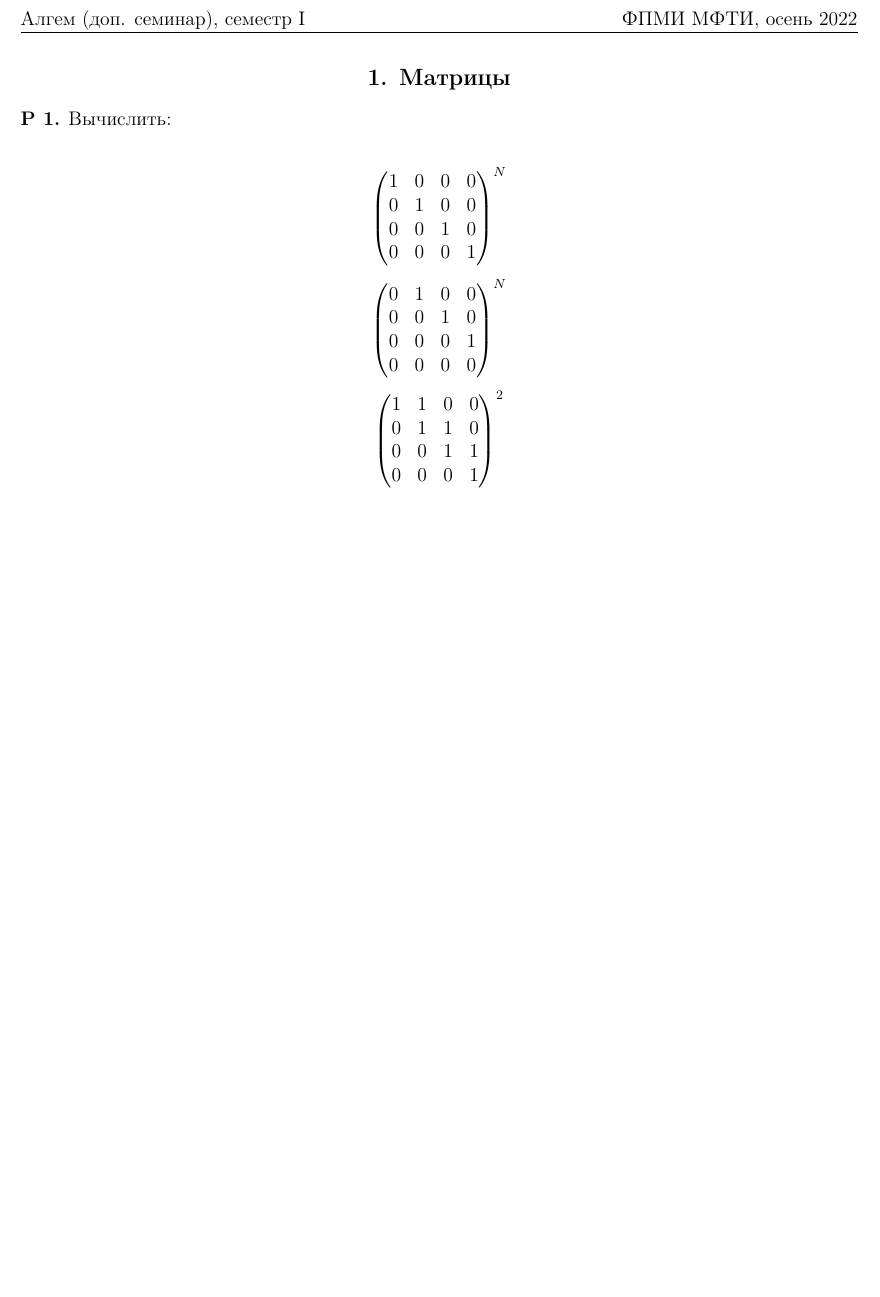
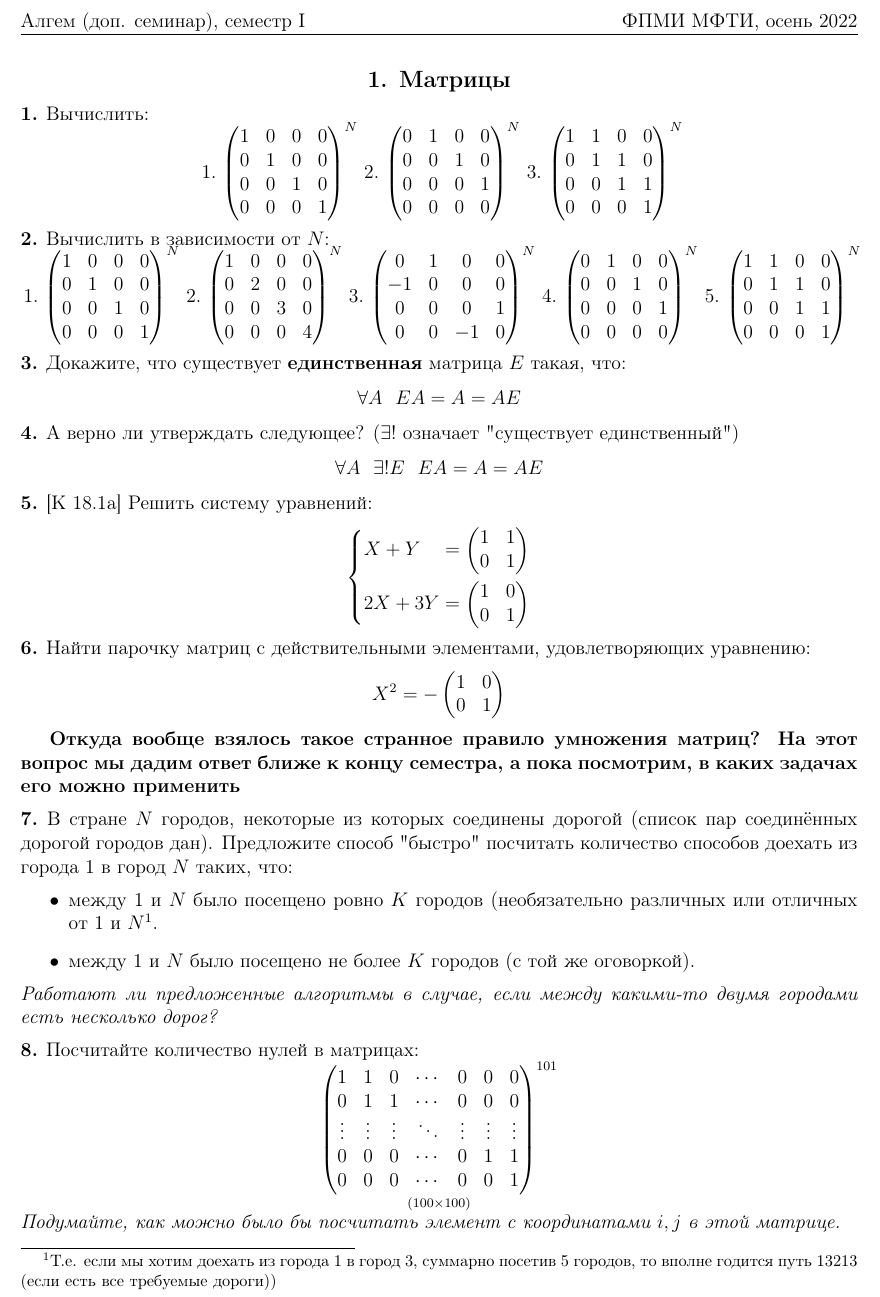
Before and after one commit to IgorZhiltsoff/Algebra_and_Geometry_Problems, a LaTeX document (source/week1/problems.tex, which reads source/common/preamble.tex): part of the page, cut so that both start at the same text, the shorter picture padded with empty space. Compiled offline with pdfLaTeX.

Commit message:
working on w1

```diff
--- a/source/common/preamble.tex
+++ b/source/common/preamble.tex
@@ -16,7 +16,7 @@
 %%% Problem environment
 \usepackage{amsthm}
 \theoremstyle{definition}
-\newtheorem{problem}{P}
+\newtheorem{problem}{}
 
 
 %%% Page format
@@ -43,3 +43,12 @@
 
 % line splitting (use \seqsplit)
 \usepackage{seqsplit}
+
+
+%%% Lists
+% mix inline and breakline in lists
+% Borrowed from: https://tex.stackexchange.com/a/51089/222164
+\usepackage[inline]{enumitem}
+\newcommand{\inlineitem}[1][]{%
+	\ifnum\enit@type=\tw@
+	{\descriptionlabel{#1}}
--- a/source/week1/problems.tex
+++ b/source/week1/problems.tex
@@ -5,34 +6,142 @@
 		{\heading{1. Матрицы}}
 
 	\begin{problem}{
-		Вычислить:
-	}\end{problem}
-	$$
+			Вычислить: \\
+			\centerline{
+				\begin{enumerate*}
+					\item \(
 					\begin{pmatrix}
 						1 & 0 & 0 & 0 \\
 						0 & 1 & 0 & 0 \\
 						0 & 0 & 1 & 0 \\
 						0 & 0 & 0 & 1 \\
 					\end{pmatrix}^N
-	$$
+					\)
 
-	$$
+					\item \(
 					\begin{pmatrix}
 						0 & 1 & 0 & 0 \\
 						0 & 0 & 1 & 0 \\
 						0 & 0 & 0 & 1 \\
 						0 & 0 & 0 & 0 \\
 					\end{pmatrix}^N
-	$$
-	$$
-	\begin{pmatrix}
+					\)
+
+					\item \begin{math}
+						{\begin{pmatrix}
 								1 & 1 & 0 & 0 \\
 								0 & 1 & 1 & 0 \\
 								0 & 0 & 1 & 1 \\
 								0 & 0 & 0 & 1 \\
-	\end{pmatrix}^2
-	$$
+							\end{pmatrix}^N}\end{math}
 
+			\end{enumerate*}}
+	}\end{problem}
 
+	\begin{problem}{
+		Вычислить в зависимости от $N$: \\
+		\centerline{
+		\begin{enumerate*}
+			\item \(
+			\begin{pmatrix}
+				1 & 0 & 0 & 0 \\
+				0 & 1 & 0 & 0 \\
+				0 & 0 & 1 & 0 \\
+				0 & 0 & 0 & 1 \\
+			\end{pmatrix}^N
+			\)
+
+			\item \(
+			\begin{pmatrix}
+				1 & 0 & 0 & 0 \\
+				0 & 2 & 0 & 0 \\
+				0 & 0 & 3 & 0 \\
+				0 & 0 & 0 & 4 \\
+			\end{pmatrix}^N
+			\)
+
+			\item \(
+			\begin{pmatrix}
+				0 & 1 & 0 & 0 \\
+				-1 & 0 & 0 & 0 \\
+				0 & 0 & 0 & 1 \\
+				0 & 0 & -1 & 0 \\
+			\end{pmatrix}^N
+			\)
+
+			\item \(
+			\begin{pmatrix}
+				0 & 1 & 0 & 0 \\
+				0 & 0 & 1 & 0 \\
+				0 & 0 & 0 & 1 \\
+				0 & 0 & 0 & 0 \\
+			\end{pmatrix}^N
+			\)
+
+			\item \begin{math}
+			{\begin{pmatrix}
+				1 & 1 & 0 & 0 \\
+				0 & 1 & 1 & 0 \\
+				0 & 0 & 1 & 1 \\
+				0 & 0 & 0 & 1 \\
+			\end{pmatrix}^N}\end{math}
+
+		\end{enumerate*}}
+	}\end{problem}
+	\begin{problem}{
+		Докажите, что существует \textbf{единственная} матрица $E$ такая, что:
+			$$\forall A \ \ EA = A = AE$$
+	}\end{problem}
+	\begin{problem}{
+			А верно ли утверждать следующее? ($\exists!$ означает "существует единственный")
+			$$\forall A \ \ \exists! E \ \ EA = A = AE$$
+	}\end{problem}
+
+	\begin{problem}{[K 18.1а] Решить систему уравнений:
+			$$\begin{dcases}
+				$$X + Y \hfill = \begin{pmatrix}
+					1 & 1 \\
+					0 & 1
+				\end{pmatrix}$$ \\
+				$$2X + 3Y \hfill = \begin{pmatrix}
+					1 & 0 \\
+					0 & 1
+				\end{pmatrix}$$
+			\end{dcases}$$
+	}\end{problem}
+
+	\begin{problem}{
+			Найти парочку матриц с действительными элементами, удовлетворяющих уравнению:
+				$$X^2 = -\begin{pmatrix}
+					1 & 0 \\
+					0 & 1
+				\end{pmatrix}$$
+	}\end{problem}
+
+	\textbf{Откуда вообще взялось такое странное правило умножения матриц? На этот вопрос мы дадим ответ ближе к концу семестра, а пока посмотрим, в каких задачах его можно применить}
+
+	\begin{problem}
+		В стране $N$ городов, некоторые из которых соединены дорогой (список пар соединённых дорогой городов дан). Предложите способ "быстро" посчитать количество способов доехать из города $1$ в город $N$ таких, что:
+		\begin{itemize} {
+			\item между 1 и $N$ было посещено ровно $K$ городов (необязательно различных или отличных от $1$ и $N$\footnote{Т.е. если мы хотим доехать из города 1 в город 3, суммарно посетив 5 городов, то вполне годится путь 13213 (если есть все требуемые дороги))}.
+			\item между $1$ и $N$ было посещено не более $K$ городов (с той же оговоркой).
+		}\end{itemize}
+		\textit{Работают ли предложенные алгоритмы в случае, если между какими-то двумя городами есть несколько дорог?}
+	\end{problem}
+
+	\begin{problem}{
+		Посчитайте количество нулей в матрицах: \\
+			\centerline{
+				$\underset{(100 \times 100)}{\begin{pmatrix}
+					1 & 1 & 0 & \cdots & 0 & 0 & 0 \\
+					0 & 1 & 1 & \cdots & 0 & 0 & 0 \\
+					\vdots & \vdots & \vdots  & \ddots & \vdots & \vdots & \vdots \\
+					0 & 0 & 0 & \cdots & 0 & 1 & 1 \\
+					0 & 0 & 0 & \cdots & 0 & 0 & 1 \\
+				\end{pmatrix}^{101}}$
+			}
+		\textit{Подумайте, как можно было бы посчитать элемент с координатами $i, j$ в этой матрице.}
+
+	}\end{problem}
 
 \end{document}
```
Also changed, not shown: misc/nicematrix.pdf (added), rendered/week1/problems.pdf, source/common/preamble.tex (6 more changed lines), source/week1/problems.tex (1 more changed lines). Lines whose indentation alone changed are shown as unchanged.
